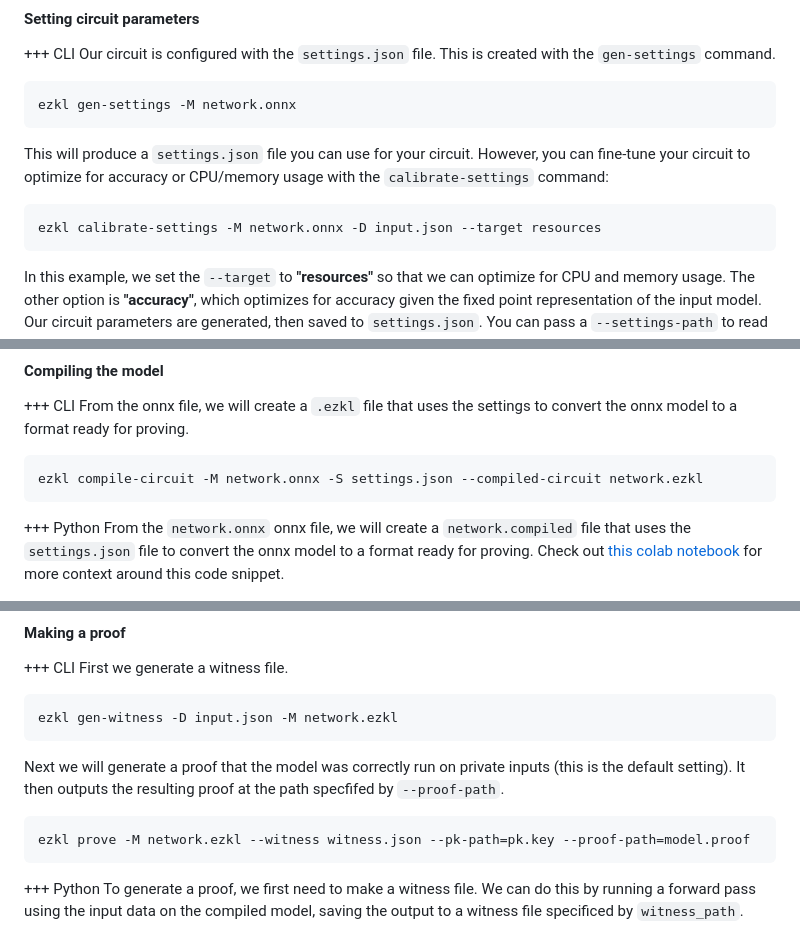
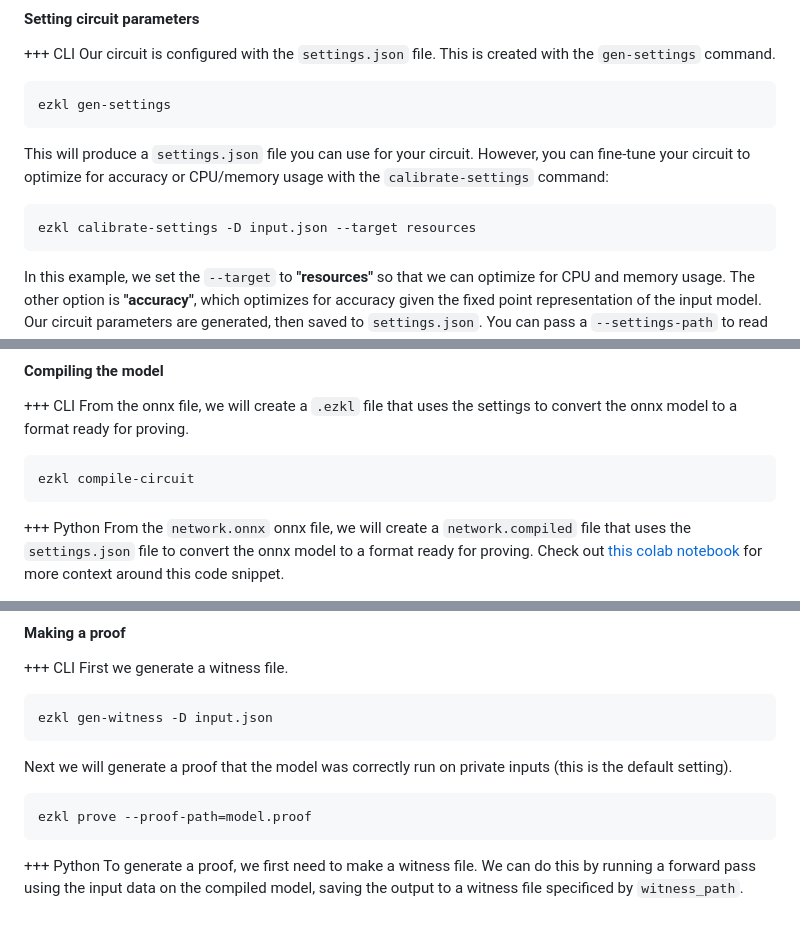
Before and after one commit to zkonduit/ezkl-docs, a Markdown page: Getting_Started.md, 3 parts joined by grey strips. Drawn GitHub-style.

Commit message:
ommit most cli command flags.

````diff
--- a/Getting_Started.md
+++ b/Getting_Started.md
@@ -31,11 +31,11 @@ ezkl table -M network.onnx
 +++ CLI
 Our circuit is configured with the `settings.json` file. This is created with the `gen-settings` command.
 ```bash
-ezkl gen-settings -M network.onnx
+ezkl gen-settings
 ```
 This will produce a `settings.json` file you can use for your circuit. However, you can fine-tune your circuit to optimize for accuracy or CPU/memory usage with the `calibrate-settings` command:
 ```bash
-ezkl calibrate-settings -M network.onnx -D input.json --target resources
+ezkl calibrate-settings -D input.json --target resources
 ```
 In this example, we set the `--target` to **"resources"** so that we can optimize for CPU and memory usage. The other option is **"accuracy"**, which optimizes for accuracy given the fixed point representation of the input model. Our circuit parameters are generated, then saved to `settings.json`. You can pass a `--settings-path` to read from an existing settings file, and only modify the parts changed by calibration (e.g. leaving visibility or tolerance unchanged). You can customize this file and even change the way it is generated. Learn more about `gen-settings` and `calibrate-settings` in the [Commands](https://docs.ezkl.xyz/about_ezkl/commands/) section.
 
@@ -77,7 +77,7 @@ For performance reaons, you can only generate settings using the hub, python and
 From the onnx file, we will create a `.ezkl` file that uses the settings to convert the onnx model to a format ready for proving.
 
 ```bash
-ezkl compile-circuit -M network.onnx -S settings.json --compiled-circuit network.ezkl
+ezkl compile-circuit
 ```
 +++ Python
 From the `network.onnx` onnx file, we will create a `network.compiled` file that uses the `settings.json` file to convert the onnx model to a format ready for proving. Check out [this colab notebook](https://colab.research.google.com/github/zkonduit/ezkl/blob/main/examples/notebooks/simple_demo_all_public.ipynb) for more context around this code snippet.
@@ -548,13 +548,13 @@ function GenPkArtifactForm({
 First we generate a witness file.
 
 ```bash
-ezkl gen-witness -D input.json -M network.ezkl
-```
-
-Next we will generate a proof that the model was correctly run on private inputs (this is the default setting). It then outputs the resulting proof at the path specfifed by `--proof-path`.
+ezkl gen-witness -D input.json
+```
+
+Next we will generate a proof that the model was correctly run on private inputs (this is the default setting).
 
 ```bash
-ezkl prove -M network.ezkl --witness witness.json --pk-path=pk.key --proof-path=model.proof
+ezkl prove --proof-path=model.proof
 ```
 +++ Python
 To generate a proof, we first need to make a witness file. We can do this by running a forward pass using the input data on the compiled model, saving the output to a witness file specificed by `witness_path`.
````
Also changed, not shown: other parts of Getting_Started.md (+2 -2 lines).
